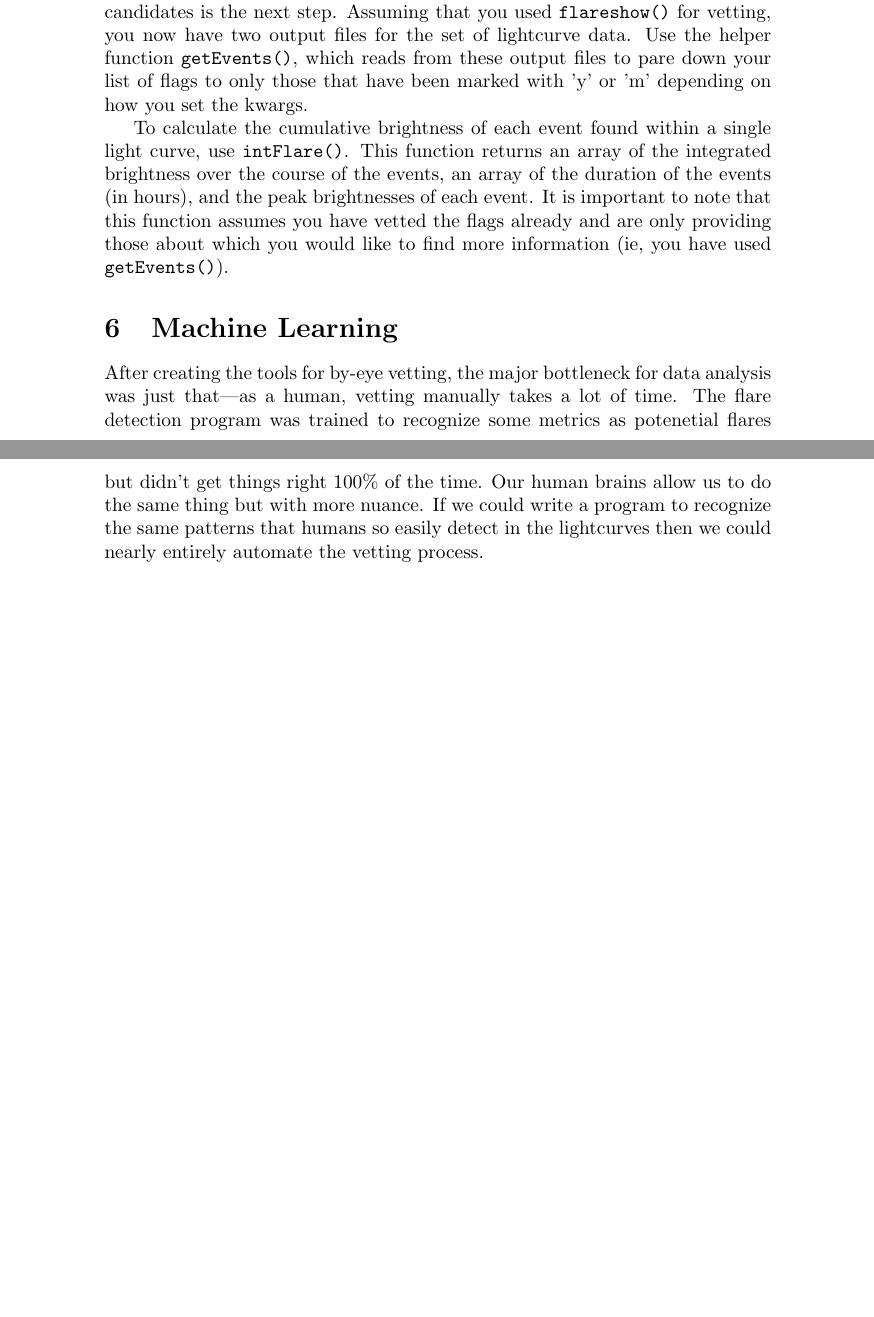
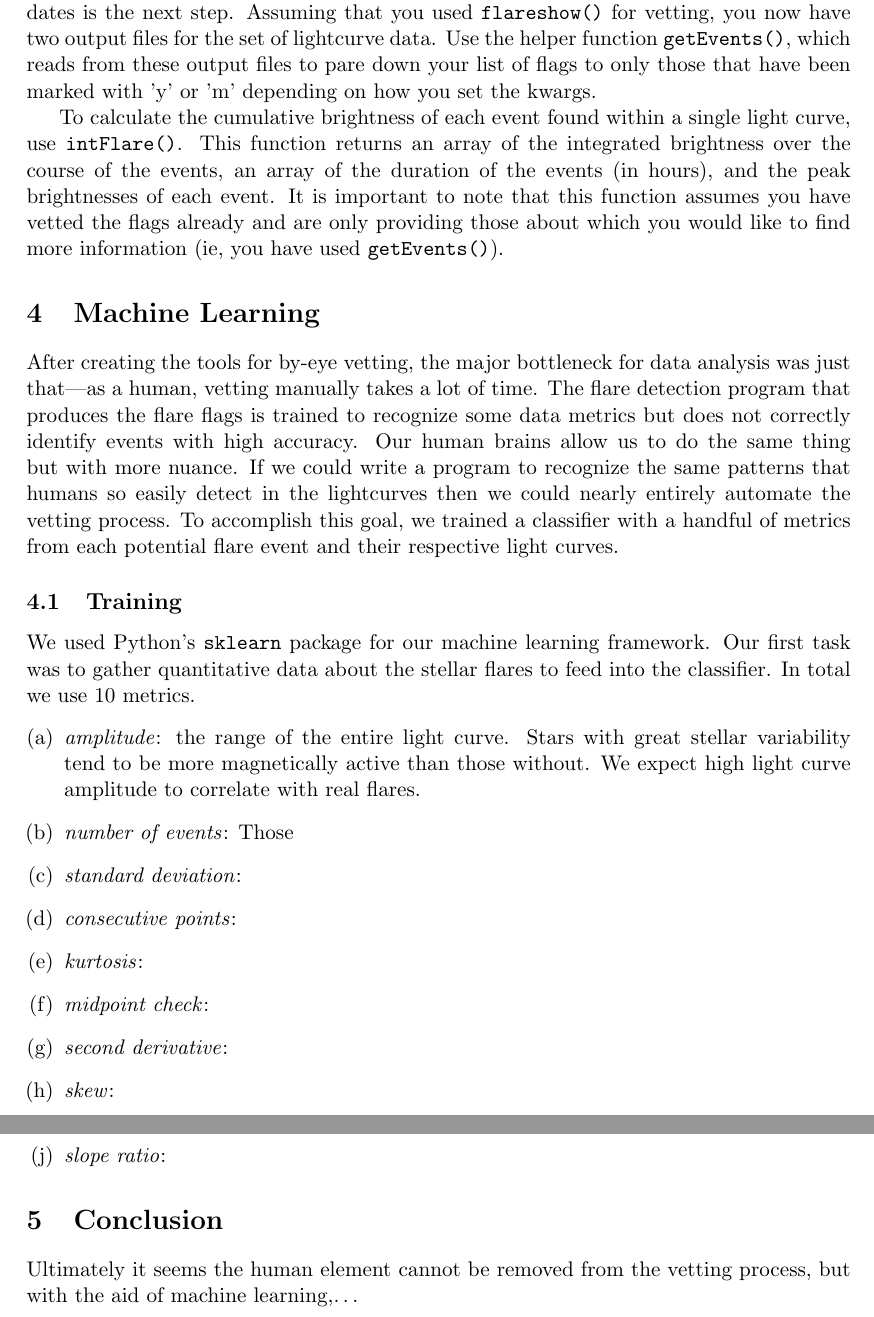
Before and after one commit to nloncke/kepler-flare-project, a LaTeX document (roughdraft.tex): two parts of pages 3 and 4 of 4, joined at a grey line, cut so that both start at the same text, the shorter picture padded with empty space. Compiled offline with pdfLaTeX.

Commit message:
edited draft

```diff
--- a/roughdraft.tex
+++ b/roughdraft.tex
@@ -1,10 +1,13 @@
-\documentclass{article}
+\documentclass[11pt]{article}
+\usepackage[margin=1.3in]{geometry}
 % \usepackage{showframe}
 \usepackage{caption}
+\usepackage{enumerate}
 \usepackage{array}
-\author{Nicole Loncke}
+
+\author{Nicole Loncke \& Lucianne Walkowicz}
 \date{\today}
-\title{Workflow for Stellar Flare Lightcurve Analysis}
+\title{Interesting Title...Stellar Flares in Kepler}
 
 \begin{document}
 
@@ -172,17 +166,49 @@ providing those about which you would like to find more information
 % sections: intro (what even is kepler), general progress to date:
 % vetting code, yay human eye but boo to slowness, why not machine
 % learning?  relevant features are captured in flare_feature_calc and
-% then sklearn runs with it: Support Vector Classifier
+% then sklearn runs with it: Support Vector Classifier, linear kernel
 
 \section{Machine Learning}
 \label{sec:ml}
 
 After creating the tools for by-eye vetting, the major bottleneck for
 data analysis was just that---as a human, vetting manually takes a lot
-of time.  The flare detection program was trained to recognize some
-metrics as potenetial flares but didn't get things right 100\% of the
-time.  Our human brains allow us to do the same thing but with more
-nuance.  If we could write a program to recognize the same patterns
-that humans so easily detect in the lightcurves then we could nearly
-entirely automate the vetting process.
+of time.  The flare detection program that produces the flare flags is
+trained to recognize some data metrics but does not correctly identify
+events with high accuracy.  Our human brains allow us to do the same
+thing but with more nuance.  If we could write a program to recognize
+the same patterns that humans so easily detect in the lightcurves then
+we could nearly entirely automate the vetting process.  To accomplish
+this goal, we trained a classifier with a handful of metrics from each
+potential flare event and their respective light curves.
+
+\subsection{Training}
+\label{sec:train}
+We used Python's \verb|sklearn| package for our machine learning
+framework.  Our first task was to gather quantitative data about the
+stellar flares to feed into the classifier.  In total we use 10
+metrics.
+\begin{enumerate}[(a)]
+\item \emph{amplitude}: the range of the entire light curve.  Stars
+  with great stellar variability tend to be more magnetically active
+  than those without.  We expect high light curve amplitude to
+  correlate with real flares.
+\item \emph{number of events}:  Those
+\item \emph{standard deviation}:
+\item \emph{consecutive points}:
+\item \emph{kurtosis}:
+\item \emph{midpoint check}:
+\item \emph{second derivative}:
+\item \emph{skew}:
+\item \emph{slope}:
+\item \emph{slope ratio}:
+\end{enumerate}
+
+
+\section{Conclusion}
+\label{sec:conc}
+Ultimately it seems the human element cannot be removed from the
+vetting process, but with the aid of machine learning,\ldots
+% we can decrease the time spent examining
+
 \end{document}
```
Also changed, not shown: roughdraft.pdf, roughdraft.tex (73 more changed lines).
